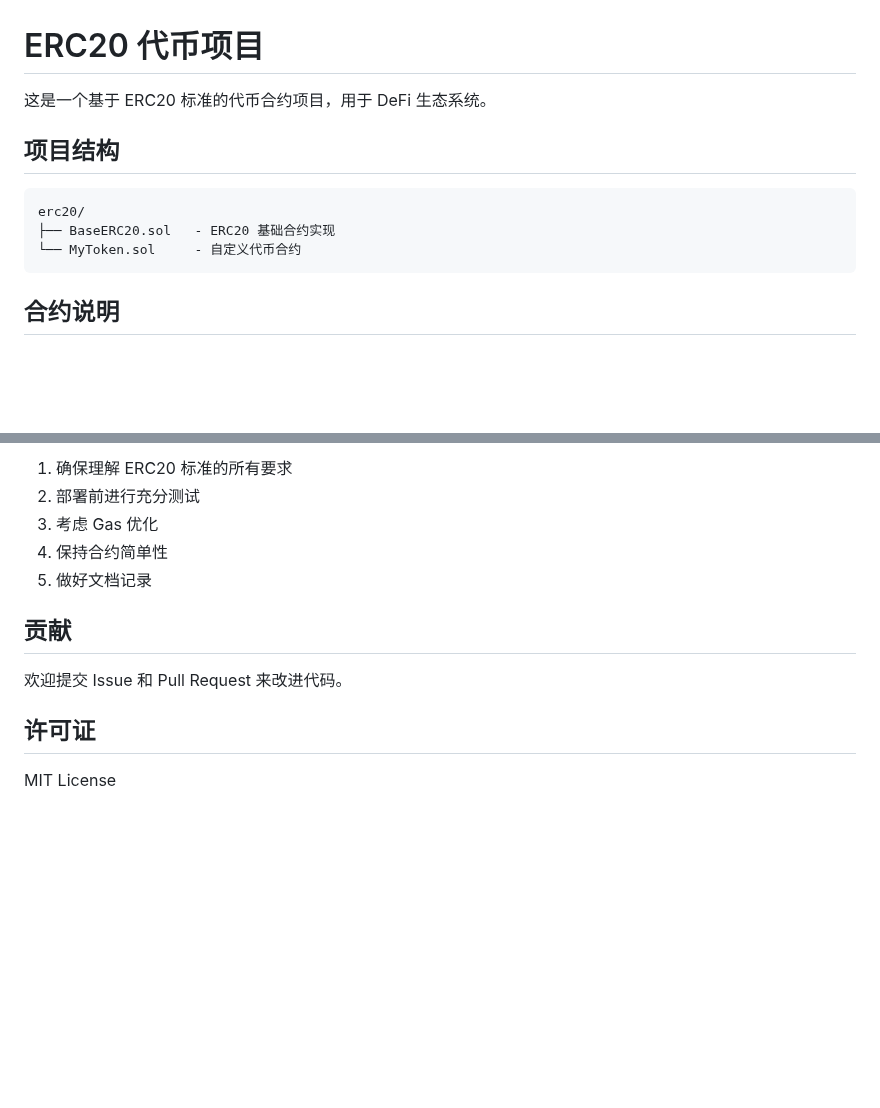
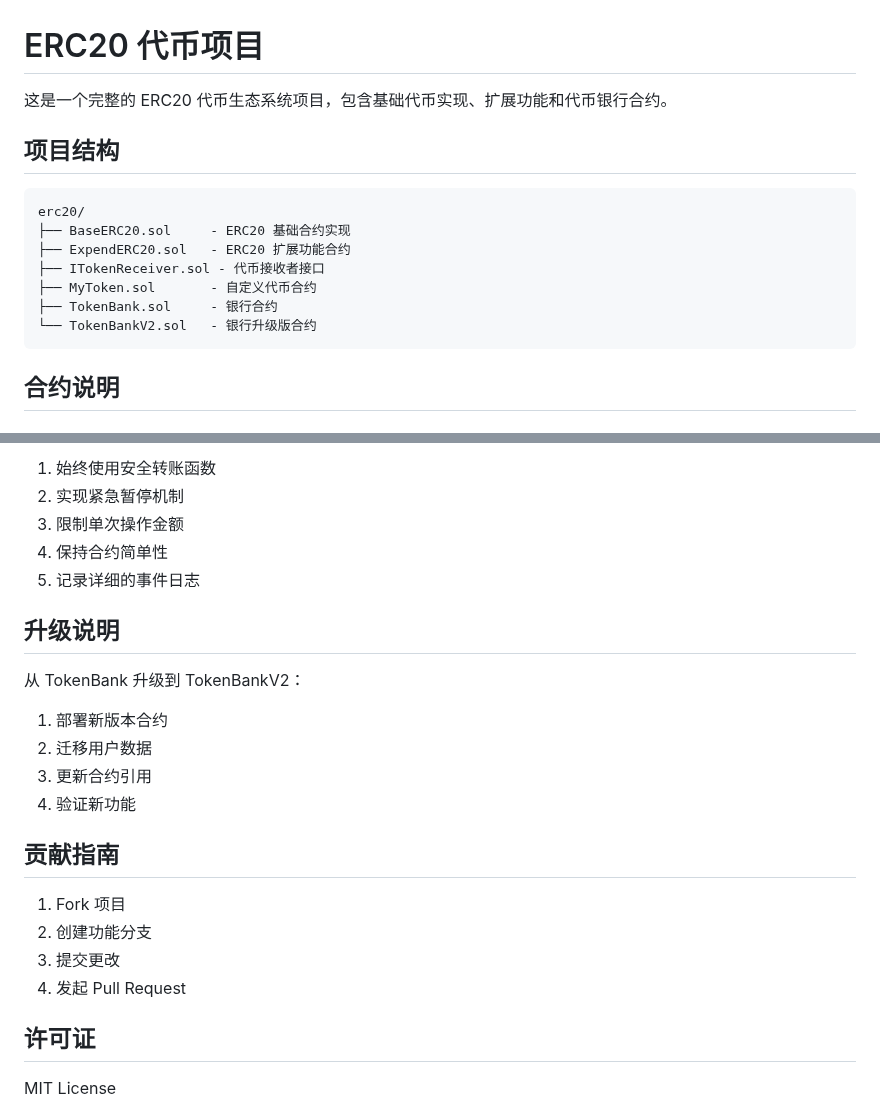
Before and after one commit to lookteas/Web3-Practice, a Markdown page: erc20/README.md, 2 parts joined by grey strips. Drawn GitHub-style; blank space fills up the shorter version.

````diff
--- a/erc20/README.md
+++ b/erc20/README.md
@@ -1,13 +1,17 @@
 # ERC20 代币项目
 
-这是一个基于 ERC20 标准的代币合约项目，用于 DeFi 生态系统。
+这是一个完整的 ERC20 代币生态系统项目，包含基础代币实现、扩展功能和代币银行合约。
 
 ## 项目结构
 
 ```
 erc20/
-├── BaseERC20.sol   - ERC20 基础合约实现
-└── MyToken.sol     - 自定义代币合约
+├── BaseERC20.sol     - ERC20 基础合约实现
+├── ExpendERC20.sol   - ERC20 扩展功能合约
+├── ITokenReceiver.sol - 代币接收者接口
+├── MyToken.sol       - 自定义代币合约
+├── TokenBank.sol     - 银行合约
+└── TokenBankV2.sol   - 银行升级版合约
 ```
 
 ## 合约说明
@@ -135,13 +169,24 @@ erc20/
 
-1. 确保理解 ERC20 标准的所有要求
-2. 部署前进行充分测试
-3. 考虑 Gas 优化
+1. 始终使用安全转账函数
+2. 实现紧急暂停机制
+3. 限制单次操作金额
 4. 保持合约简单性
-5. 做好文档记录
+5. 记录详细的事件日志
 
-## 贡献
+## 升级说明
 
-欢迎提交 Issue 和 Pull Request 来改进代码。
+从 TokenBank 升级到 TokenBankV2：
+1. 部署新版本合约
+2. 迁移用户数据
+3. 更新合约引用
+4. 验证新功能
+
+## 贡献指南
+
+1. Fork 项目
+2. 创建功能分支
+3. 提交更改
+4. 发起 Pull Request
 
 ## 许可证
 
````
Also changed, not shown: other parts of erc20/README.md (+107 -77 lines).
